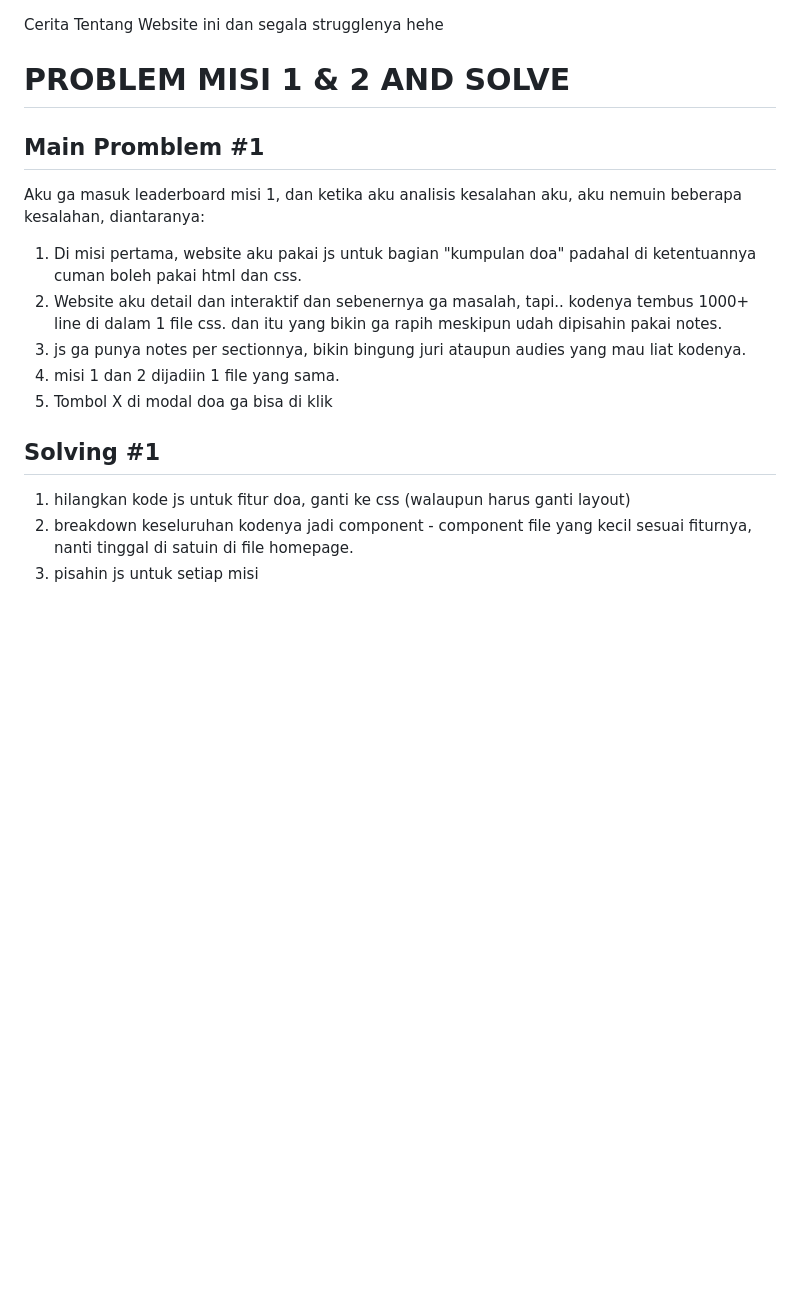
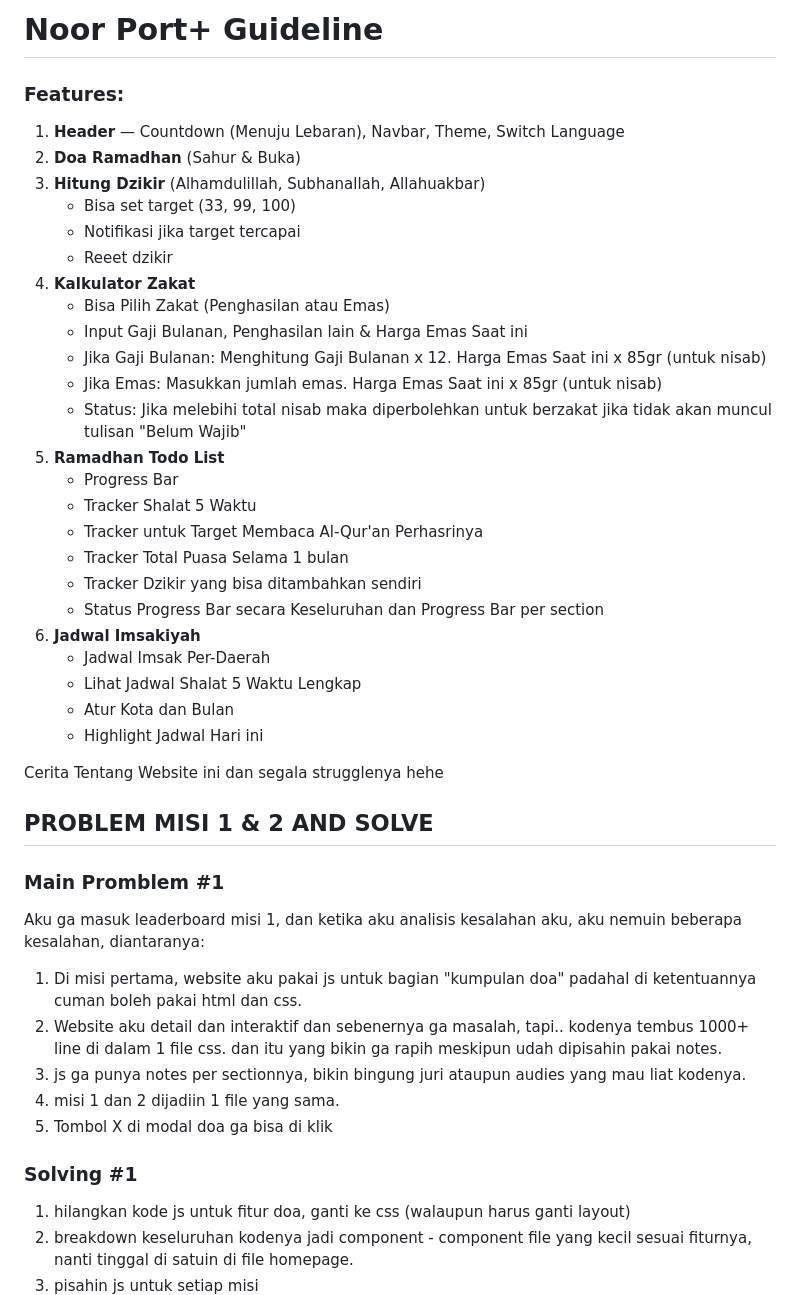
Before and after one commit to rraiisaa/noor_port, a Markdown page: README.md, the part around one of its changes. Rendered like a GitHub page; blank space fills up the shorter version.

Commit message:
7th Mission — Noor Port Guideline

```diff
--- a/README.md
+++ b/README.md
@@ -1,7 +1,35 @@
+# Noor Port+ Guideline
+### Features:
+1. **Header** — Countdown (Menuju Lebaran), Navbar, Theme, Switch Language
+2. **Doa Ramadhan** (Sahur & Buka)
+3. **Hitung Dzikir** (Alhamdulillah, Subhanallah, Allahuakbar)
+   - Bisa set target (33, 99, 100)
+   - Notifikasi jika target tercapai
+   - Reeet dzikir
+4. **Kalkulator Zakat**
+   - Bisa Pilih Zakat (Penghasilan atau Emas)
+   - Input Gaji Bulanan, Penghasilan lain & Harga Emas Saat ini
+   - Jika Gaji Bulanan: Menghitung Gaji Bulanan x 12. Harga Emas Saat ini x 85gr (untuk nisab)
+   - Jika Emas: Masukkan jumlah emas. Harga Emas Saat ini x 85gr (untuk nisab)
+   - Status: Jika melebihi total nisab maka diperbolehkan untuk berzakat jika tidak akan muncul tulisan "Belum Wajib"
+5. **Ramadhan Todo List**
+   - Progress Bar
+   - Tracker Shalat 5 Waktu
+   - Tracker untuk Target Membaca Al-Qur'an Perhasrinya
+   - Tracker Total Puasa Selama 1 bulan
+   - Tracker Dzikir yang bisa ditambahkan sendiri
+   - Status Progress Bar secara Keseluruhan dan Progress Bar per section
+6. **Jadwal Imsakiyah**
+   - Jadwal Imsak Per-Daerah
+   - Lihat Jadwal Shalat 5 Waktu Lengkap
+   - Atur Kota dan Bulan
+   - Highlight Jadwal Hari ini
+
+
 Cerita Tentang Website ini dan segala strugglenya hehe
 
-# PROBLEM MISI 1 & 2 AND SOLVE
-## Main Promblem #1
+## PROBLEM MISI 1 & 2 AND SOLVE
+### Main Promblem #1
 Aku ga masuk leaderboard misi 1, dan ketika aku analisis kesalahan aku, aku nemuin beberapa kesalahan, diantaranya:
 1. Di misi pertama, website aku pakai js untuk bagian "kumpulan doa" padahal di ketentuannya cuman boleh pakai html dan css.
 2. Website aku detail dan interaktif dan sebenernya ga masalah, tapi.. kodenya tembus 1000+ line di dalam 1 file css. dan itu yang bikin ga rapih meskipun udah dipisahin pakai notes.
@@ -9,7 +37,7 @@ Aku ga masuk leaderboard misi 1, dan ketika aku analisis kesalahan aku, aku nemu
 4. misi 1 dan 2 dijadiin 1 file yang sama.
 5. Tombol X di modal doa ga bisa di klik
 
-## Solving #1
+### Solving #1
 1. hilangkan kode js untuk fitur doa, ganti ke css (walaupun harus ganti layout)
 2. breakdown keseluruhan kodenya jadi component - component file yang kecil sesuai fiturnya, nanti tinggal di satuin di file homepage.
 3. pisahin js untuk setiap misi
```
Also changed, not shown: other parts of README.md (+4 -4 lines).
